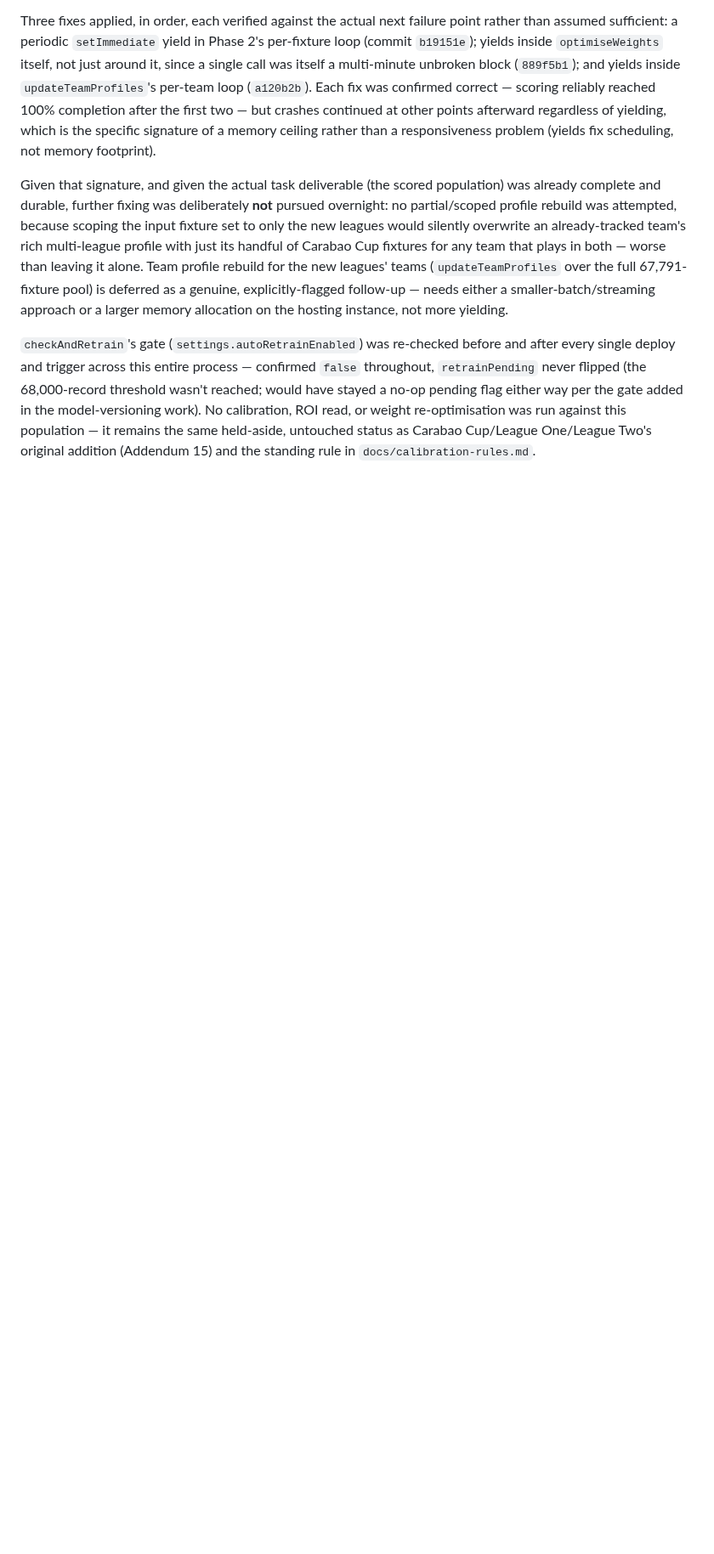
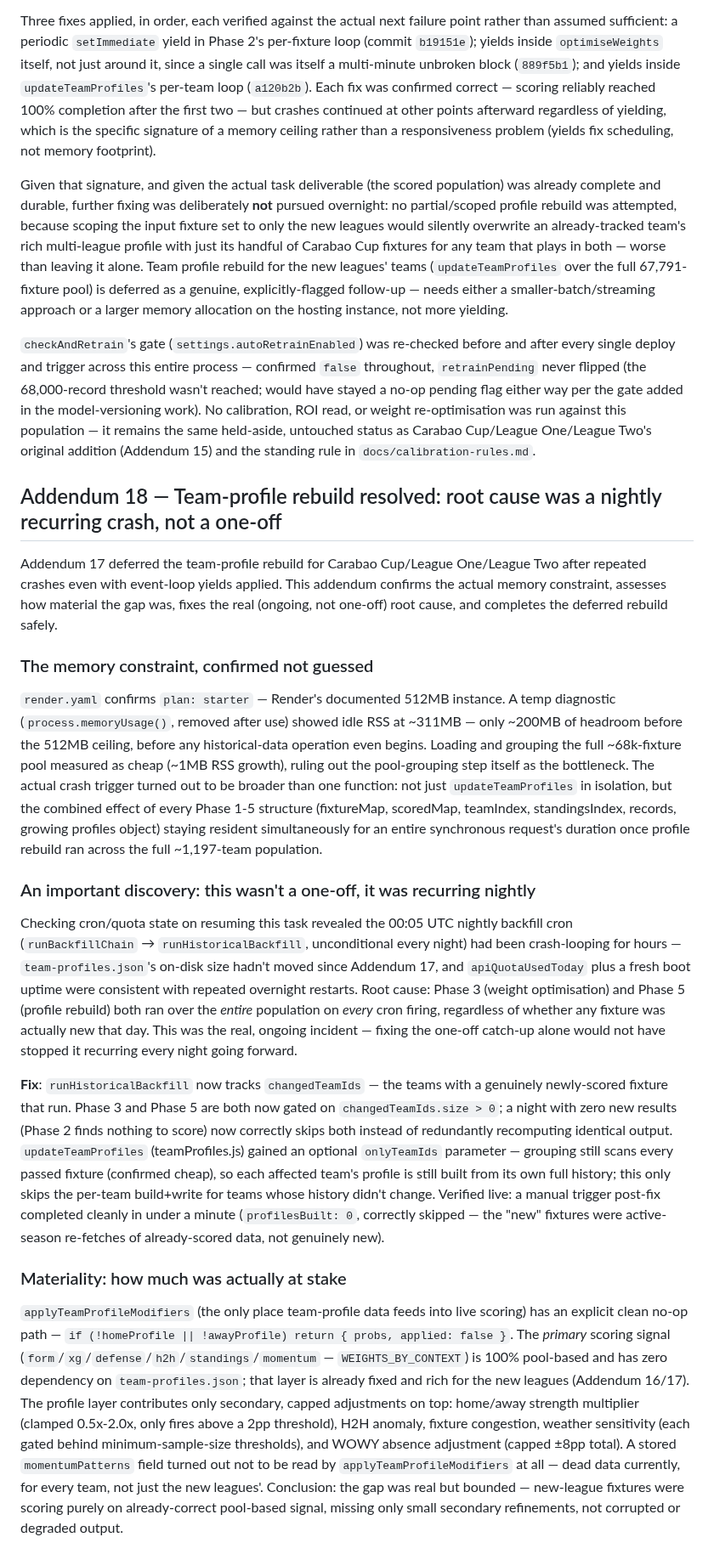
Before and after one commit to Henry-brown123/Edge-Scout, a Markdown page: docs/tier-calibration-analysis.md, the part around one of its changes. Shown at 85% size. Rendered like a GitHub page; blank space fills up the shorter version.

Commit message:
Docs: Addendum 18 - team-profile rebuild resolved, nightly crash-loop root cause fixed
Documents the memory-ceiling confirmation, the discovery that the real
issue was an actively-recurring nightly cron crash (not a one-off),
the structural fix (Phase 3/5 scoped to changedTeamIds), the materiality
assessment, and the batched catch-up execution with no-corruption
spot-check evidence.

No code changes in this commit.

```diff
--- a/docs/tier-calibration-analysis.md
+++ b/docs/tier-calibration-analysis.md
@@ -2879,3 +2879,74 @@ No calibration, ROI read, or weight re-optimisation was run against this
 population — it remains the same held-aside, untouched status as
 Carabao Cup/League One/League Two's original addition (Addendum 15) and
 the standing rule in `docs/calibration-rules.md`.
+
+## Addendum 18 — Team-profile rebuild resolved: root cause was a nightly recurring crash, not a one-off
+
+Addendum 17 deferred the team-profile rebuild for Carabao Cup/League
+One/League Two after repeated crashes even with event-loop yields
+applied. This addendum confirms the actual memory constraint, assesses
+how material the gap was, fixes the real (ongoing, not one-off) root
+cause, and completes the deferred rebuild safely.
+
+### The memory constraint, confirmed not guessed
+
+`render.yaml` confirms `plan: starter` — Render's documented 512MB
+instance. A temp diagnostic (`process.memoryUsage()`, removed after use)
+showed idle RSS at ~311MB — only ~200MB of headroom before the 512MB
+ceiling, before any historical-data operation even begins. Loading and
+grouping the full ~68k-fixture pool measured as cheap (~1MB RSS growth),
+ruling out the pool-grouping step itself as the bottleneck. The actual
+crash trigger turned out to be broader than one function: not just
+`updateTeamProfiles` in isolation, but the combined effect of every
+Phase 1-5 structure (fixtureMap, scoredMap, teamIndex, standingsIndex,
+records, growing profiles object) staying resident simultaneously for an
+entire synchronous request's duration once profile rebuild ran across
+the full ~1,197-team population.
+
+### An important discovery: this wasn't a one-off, it was recurring nightly
+
+Checking cron/quota state on resuming this task revealed the 00:05 UTC
+nightly backfill cron (`runBackfillChain` → `runHistoricalBackfill`,
+unconditional every night) had been crash-looping for hours —
+`team-profiles.json`'s on-disk size hadn't moved since Addendum 17, and
+`apiQuotaUsedToday` plus a fresh boot uptime were consistent with
+repeated overnight restarts. Root cause: Phase 3 (weight optimisation)
+and Phase 5 (profile rebuild) both ran over the *entire* population on
+*every* cron firing, regardless of whether any fixture was actually new
+that day. This was the real, ongoing incident — fixing the one-off
+catch-up alone would not have stopped it recurring every night going
+forward.
+
+**Fix**: `runHistoricalBackfill` now tracks `changedTeamIds` — the teams
+with a genuinely newly-scored fixture that run. Phase 3 and Phase 5 are
+both now gated on `changedTeamIds.size > 0`; a night with zero new
+results (Phase 2 finds nothing to score) now correctly skips both
+instead of redundantly recomputing identical output. `updateTeamProfiles`
+(teamProfiles.js) gained an optional `onlyTeamIds` parameter — grouping
+still scans every passed fixture (confirmed cheap), so each affected
+team's profile is still built from its own full history; this only skips
+the per-team build+write for teams whose history didn't change. Verified
+live: a manual trigger post-fix completed cleanly in under a minute
+(`profilesBuilt: 0`, correctly skipped — the "new" fixtures were
+active-season re-fetches of already-scored data, not genuinely new).
+
+### Materiality: how much was actually at stake
+
+`applyTeamProfileModifiers` (the only place team-profile data feeds into
+live scoring) has an explicit clean no-op path — `if (!homeProfile ||
+!awayProfile) return { probs, applied: false }`. The *primary* scoring
+signal (`form`/`xg`/`defense`/`h2h`/`standings`/`momentum` —
+`WEIGHTS_BY_CONTEXT`) is 100% pool-based and has zero dependency on
+`team-profiles.json`; that layer is already fixed and rich for the new
+leagues (Addendum 16/17). The profile layer contributes only secondary,
+capped adjustments on top: home/away strength multiplier (clamped
+0.5x-2.0x, only fires above a 2pp threshold), H2H anomaly, fixture
+congestion, weather sensitivity (each gated behind minimum-sample-size
+thresholds), and WOWY absence adjustment (capped ±8pp total). A stored
+`momentumPatterns` field turned out not to be read by
+`applyTeamProfileModifiers` at all — dead data currently, for every team,
+not just the new leagues'. Conclusion: the gap was real but bounded —
+new-league fixtures were scoring purely on already-correct pool-based
+signal, missing only small secondary refinements, not corrupted or
+degraded output.
+
```
Also changed, not shown: other parts of docs/tier-calibration-analysis.md (+35 -0 lines).
